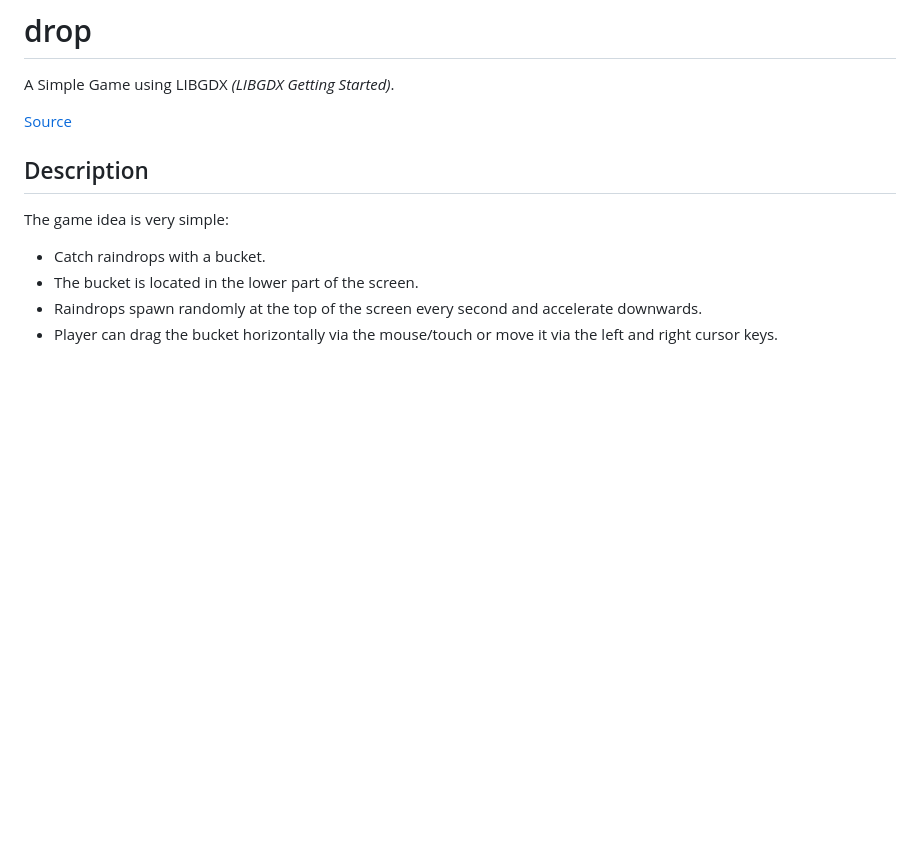
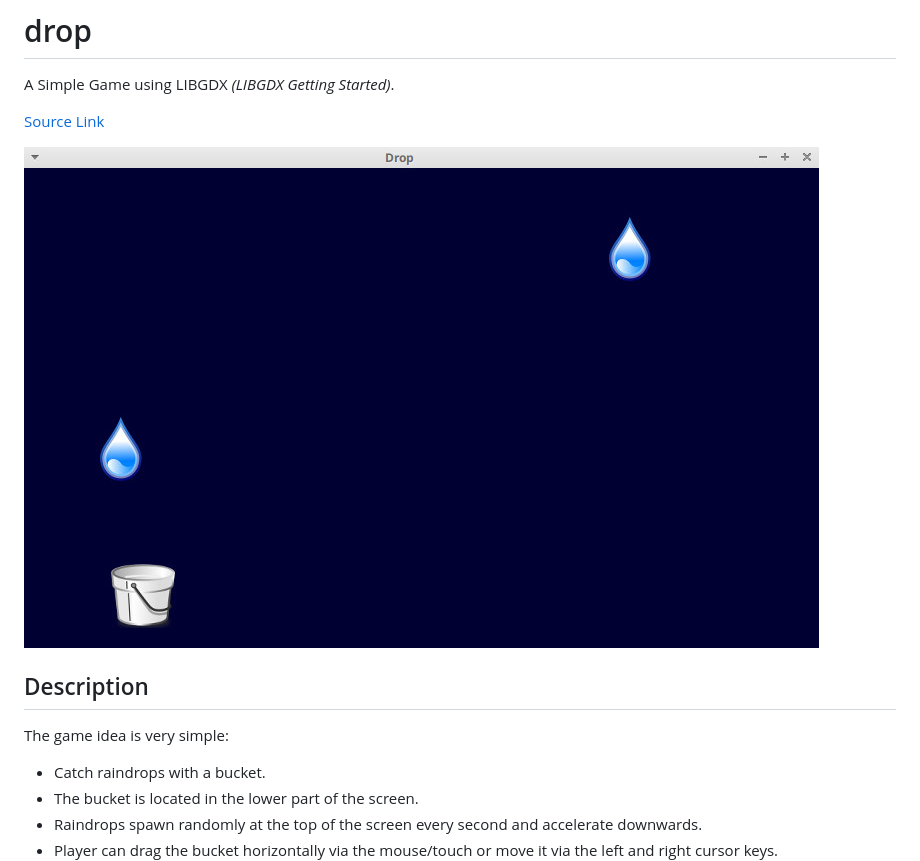
Before and after one commit to diegoqueres/drop, a Markdown page: README.md, the part around the change. Rendered like a GitHub page; pictures changed too: imgs/screenshot.jpg (added); blank space fills up the shorter version.

Commit message:
Screenshot added to README

```diff
--- a/README.md
+++ b/README.md
@@ -1,8 +1,9 @@
 # drop
 A Simple Game using LIBGDX _(LIBGDX Getting Started)_.
 
-[Source](https://libgdx.com/dev/simple-game/)
+[Source Link](https://libgdx.com/dev/simple-game/)
 
+![Screenshot](./imgs/screenshot.jpg)
 
 ## Description
 The game idea is very simple:
```
